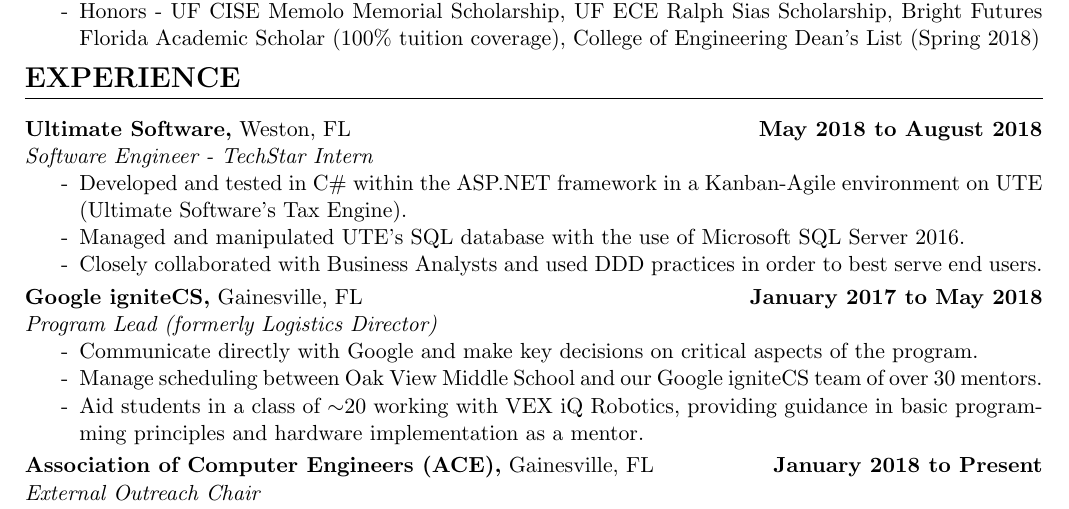
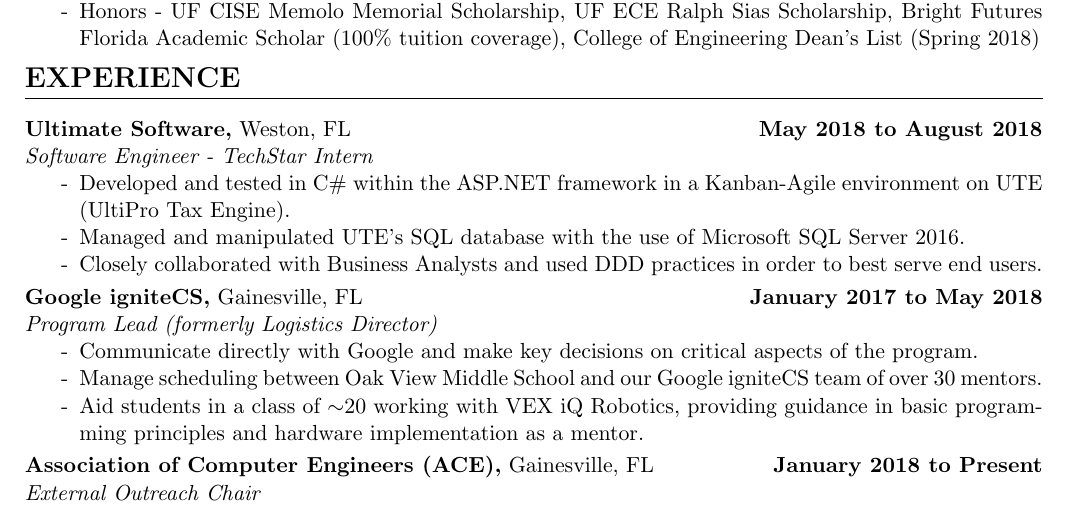
Before and after one commit to hodsonus/john-hodson-resume, a LaTeX CV (John Hodson Resume.tex): part of the page, cut so that both start at the same text. Compiled offline with pdfLaTeX.

Commit message:
fix UTE name

```diff
--- a/John Hodson Resume.tex
+++ b/John Hodson Resume.tex
@@ -46,7 +46,7 @@
 		\noindent \textbf{Ultimate Software,} Weston, FL \hfill\textbf{May 2018 to August 2018}\\
 		\textit{Software Engineer - TechStar Intern}
 		\begin{itemize}[noitemsep,nolistsep, label = {-}]
-			\item Developed and tested in C\# within the ASP.NET framework in a Kanban-Agile environment on UTE (Ultimate Software's Tax Engine).
+			\item Developed and tested in C\# within the ASP.NET framework in a Kanban-Agile environment on UTE (UltiPro Tax Engine).
 			\item Managed and manipulated UTE's SQL database with the use of Microsoft SQL Server 2016.
 			\item Closely collaborated with Business Analysts and used DDD practices in order to best serve end users.
 		\end{itemize}
```
Also changed, not shown: John Hodson Resume.pdf.
